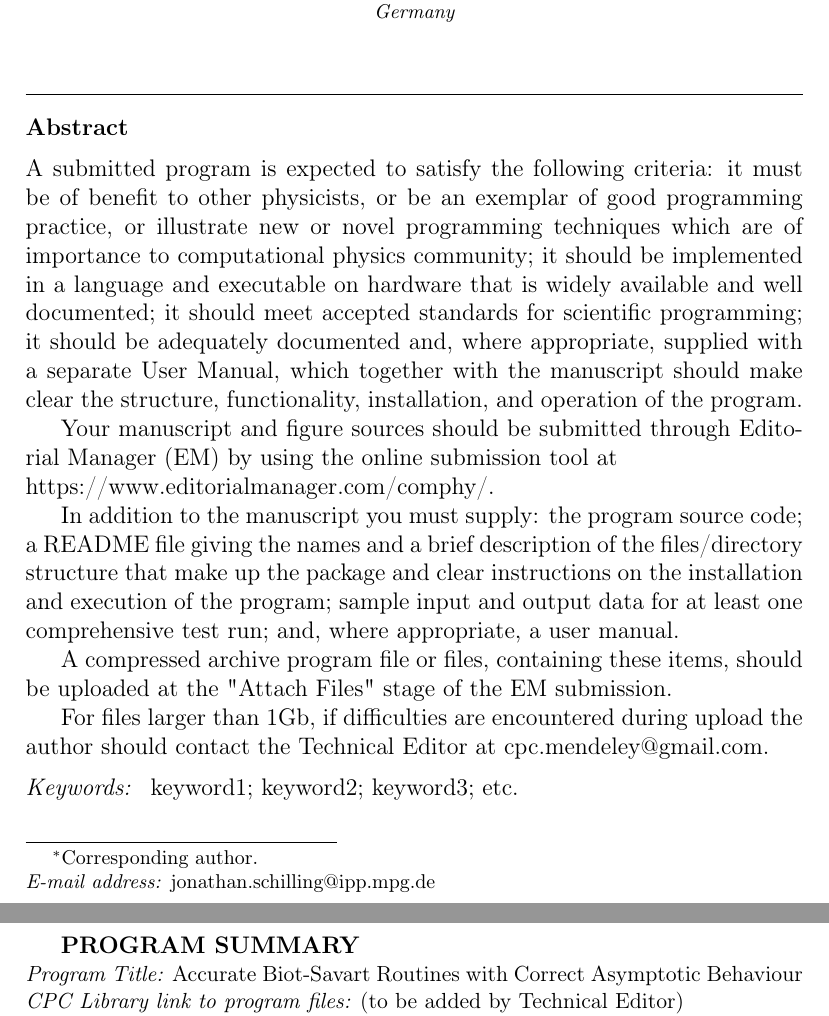
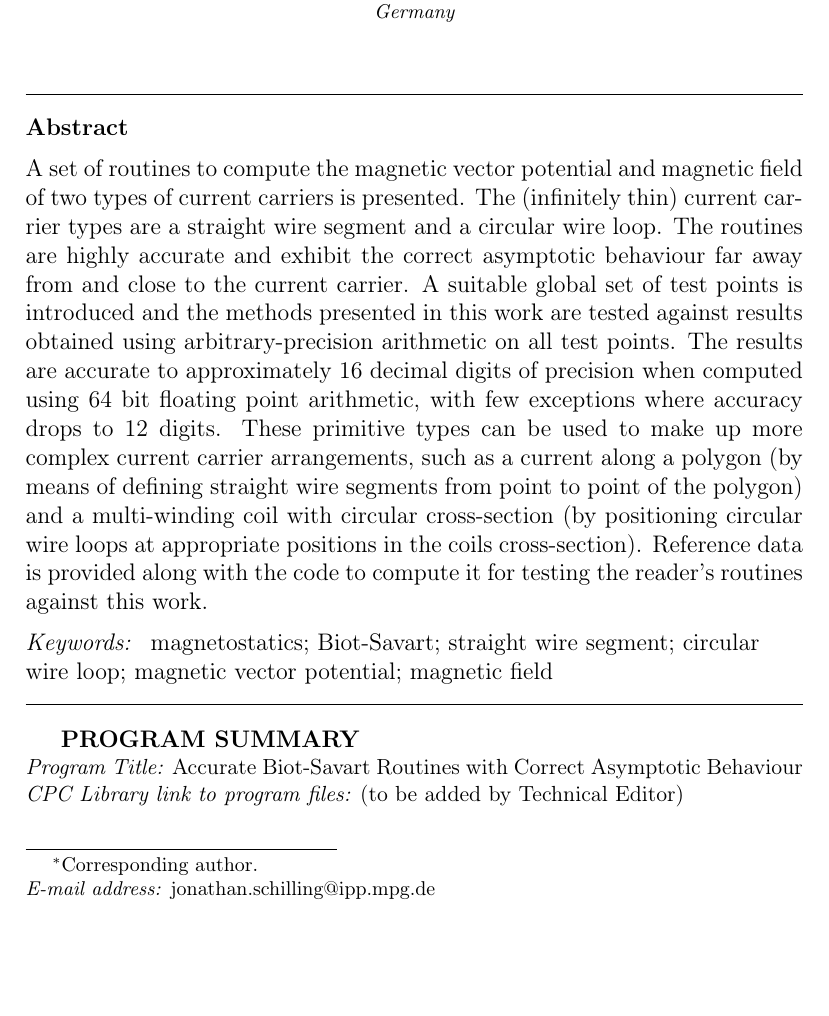
Before and after one commit to jonathanschilling/abscab, a LaTeX paper (article/abscab_main.tex): two parts of pages 1 and 2 of 2 before the commit and part of page 1 of 2 after it, the two joined at a grey line, cut so that both start at the same text, the shorter picture padded with empty space. Compiled offline with pdfLaTeX.

Commit message:
abstract

```diff
--- a/article/abscab_main.tex
+++ b/article/abscab_main.tex
@@ -125,24 +125,23 @@
 % \address[b]{Second Address}
 
 \begin{abstract}
-%% Text of abstract
-A submitted program is expected to satisfy the following criteria: it must be of benefit to other physicists, or be an exemplar of good programming practice, or illustrate new or novel programming techniques which are of importance to computational physics community; it should be implemented in a language and executable on hardware that is widely available and well documented; it should meet accepted standards for scientific programming; it should be adequately documented and, where appropriate, supplied with a separate User Manual, which together with the manuscript should make clear the structure, functionality, installation, and operation of the program.
-
-Your manuscript and figure sources should be submitted through Editorial Manager (EM) by using the online submission tool at \\
-https://www.editorialmanager.com/comphy/.
-
-In addition to the manuscript you must supply: the program source code; a README file giving the names and a brief description of the files/directory structure that make up the package and clear instructions on the installation and execution of the program; sample input and output data for at least one comprehensive test run; and, where appropriate, a user manual.
-
-A compressed archive program file or files, containing these items, should be uploaded at the "Attach Files" stage of the EM submission.
-
-For files larger than 1Gb, if difficulties are encountered during upload the author should contact the Technical Editor at cpc.mendeley@gmail.com.
-
+A set of routines to compute the magnetic vector potential and magnetic field of two types of current carriers is presented.
+The (infinitely thin) current carrier types are a straight wire segment and a circular wire loop.
+The routines are highly accurate and exhibit the correct asymptotic behaviour far away from and close to the current carrier.
+A suitable global set of test points is introduced and the methods presented in this work
+are tested against results obtained using arbitrary-precision arithmetic on all test points.
+The results are accurate to approximately 16 decimal digits of precision when computed using 64 bit floating point arithmetic,
+with few exceptions where accuracy drops to 12 digits.
+These primitive types can be used to make up more complex current carrier arrangements,
+such as a current along a polygon (by means of defining straight wire segments from point to point of the polygon)
+and a multi-winding coil with circular cross-section (by positioning circular wire loops at appropriate positions in the coils cross-section).
+Reference data is provided along with the code to compute it
+for testing the reader's routines against this work.
 \end{abstract}
 
 \begin{keyword}
 %% keywords here, in the form: keyword \sep keyword
-keyword1; keyword2; keyword3; etc.
-
+magnetostatics; Biot-Savart; straight wire segment; circular wire loop; magnetic vector potential; magnetic field
 \end{keyword}
 
 \end{frontmatter}
```
Also changed, not shown: article/abscab_main.pdf.
